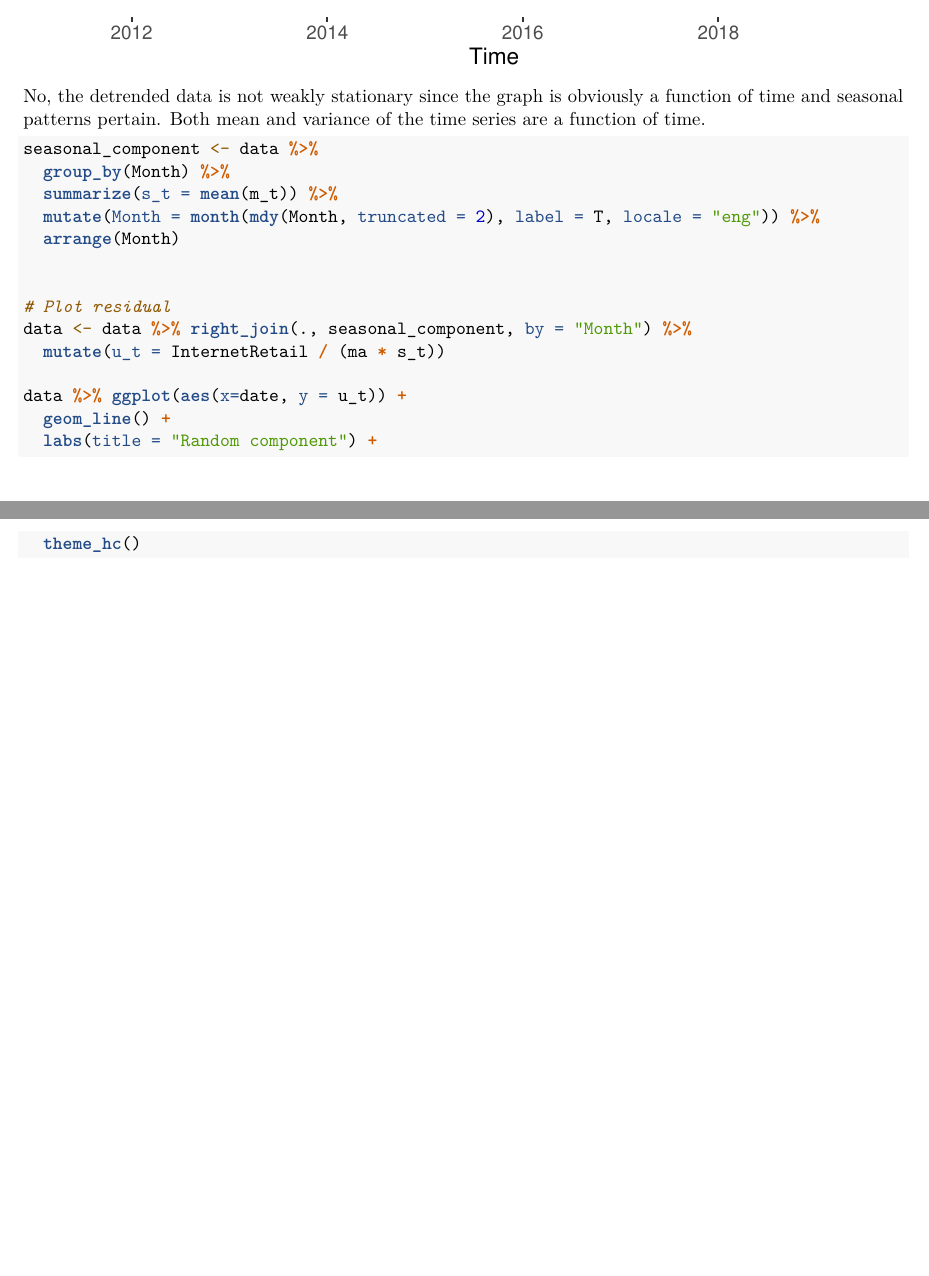
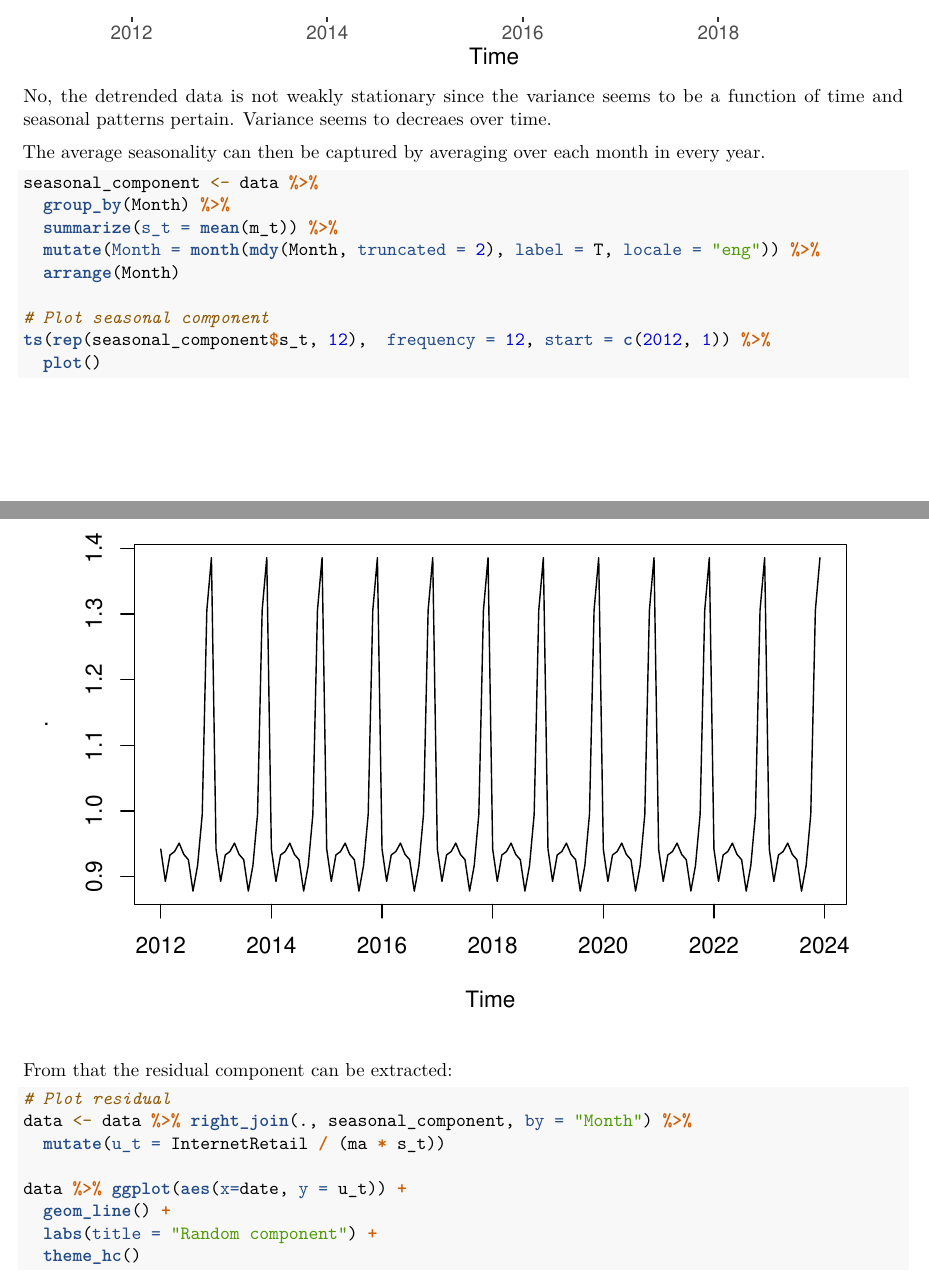
Before and after one commit to FBenkhalifa/TS_Assignment_2, an R Markdown document (TSE_2.Rmd): two parts of pages 7 and 8 of 11 before the commit and two parts of pages 7 and 8 of 12 after it, joined at a grey line, cut so that both start at the same text, the shorter picture padded with empty space. Rendered offline with R 4.5, knitr and Pandoc, then LaTeX, with nearby package versions; some code elsewhere in the file could not run offline.

Commit message:
Update RMD

````diff
--- a/TSE_2.Rmd
+++ b/TSE_2.Rmd
@@ -237,11 +237,10 @@ ggplot(data, aes(x = date)) +
 
 
 ```
-No, the detrended data is not weakly stationary since the graph is obviously a
-function of time and seasonal patterns pertain. Both mean and variance of the
-time series are a function of time.
+No, the detrended data is not weakly stationary since the variance seems to be a
+function of time and seasonal patterns pertain. Variance seems to decreaes over time.
 
-
+The average seasonality can then be captured by averaging over each month in every year.
 
 ```{r, include=TRUE, message = FALSE, warning = FALSE}
 
@@ -251,6 +250,16 @@ seasonal_component <- data %>%
   mutate(Month = month(mdy(Month, truncated = 2), label = T, locale = "eng")) %>%
   arrange(Month)
 
+# Plot seasonal component
+ts(rep(seasonal_component$s_t, 12),  frequency = 12, start = c(2012, 1)) %>%
+  plot()
+
+
+```
+
+From that the residual component can be extracted:
+
+```{r, include=TRUE, message = FALSE, warning = FALSE}
 
 # Plot residual
 data <- data %>% right_join(., seasonal_component, by = "Month") %>%
````
Also changed, not shown: Arrich_Benkhalifa_Diener.R (+1 -1 lines), TSE_2.pdf, TSE_2.Rmd (5 more changed lines).
